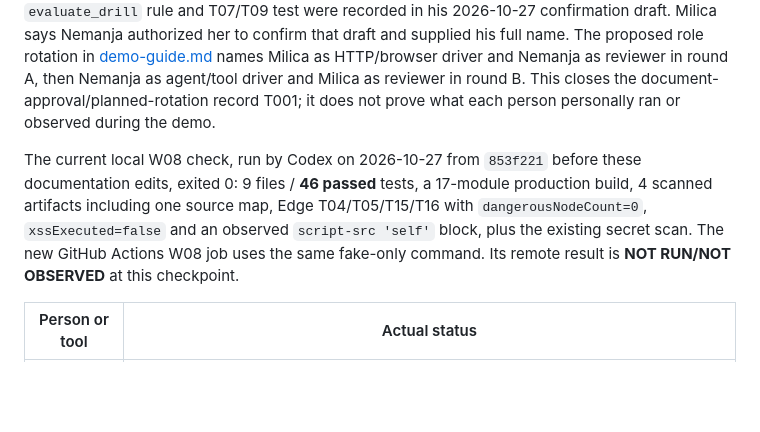
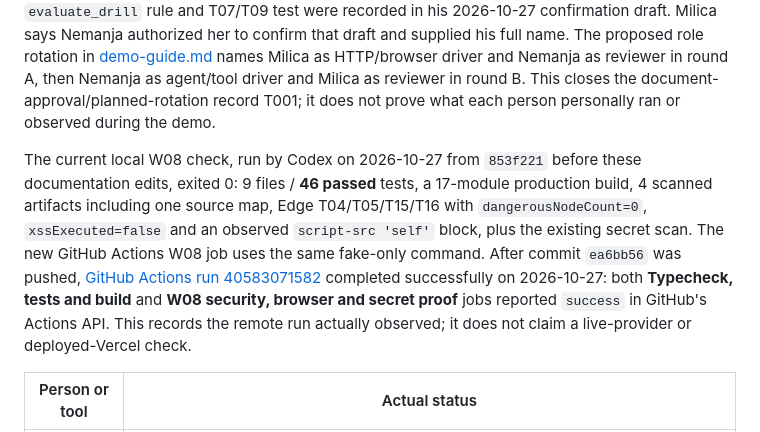
Before and after one commit to mileusnicmilica/skyline_stack, a Markdown page: docs/EVIDENCE_W08.md, the part around the change. Rendered like a GitHub page; blank space fills up the shorter version.

Commit message:
docs(w08): record successful GitHub Actions run

```diff
--- a/docs/EVIDENCE_W08.md
+++ b/docs/EVIDENCE_W08.md
@@ -133,7 +133,7 @@ The expected column was fixed in [the security contract](../specs/005-secure-the
 
 On 2026-10-27 Milica Mileusnić identified herself in the conversation and explicitly approved the current W08 `spec.md`, `plan.md`, `tasks.md` and her confirmation draft without stated objections. Nemanja Manić's own explicit approval of the three documents and his direction/review of the `evaluate_drill` rule and T07/T09 test were recorded in his 2026-10-27 confirmation draft. Milica says Nemanja authorized her to confirm that draft and supplied his full name. The proposed role rotation in [demo-guide.md](../specs/005-secure-the-arcade/demo-guide.md) names Milica as HTTP/browser driver and Nemanja as reviewer in round A, then Nemanja as agent/tool driver and Milica as reviewer in round B. This closes the document-approval/planned-rotation record T001; it does not prove what each person personally ran or observed during the demo.
 
-The current local W08 check, run by Codex on 2026-10-27 from `853f221` before these documentation edits, exited 0: 9 files / **46 passed** tests, a 17-module production build, 4 scanned artifacts including one source map, Edge T04/T05/T15/T16 with `dangerousNodeCount=0`, `xssExecuted=false` and an observed `script-src 'self'` block, plus the existing secret scan. The new GitHub Actions W08 job uses the same fake-only command. Its remote result is **NOT RUN/NOT OBSERVED** at this checkpoint.
+The current local W08 check, run by Codex on 2026-10-27 from `853f221` before these documentation edits, exited 0: 9 files / **46 passed** tests, a 17-module production build, 4 scanned artifacts including one source map, Edge T04/T05/T15/T16 with `dangerousNodeCount=0`, `xssExecuted=false` and an observed `script-src 'self'` block, plus the existing secret scan. The new GitHub Actions W08 job uses the same fake-only command. After commit `ea6bb56` was pushed, [GitHub Actions run 40583071582](https://github.com/mileusnicmilica/skyline_stack/actions/runs/40583071582) completed successfully on 2026-10-27: both **Typecheck, tests and build** and **W08 security, browser and secret proof** jobs reported `success` in GitHub's Actions API. This records the remote run actually observed; it does not claim a live-provider or deployed-Vercel check.
 
 | Person or tool | Actual status |
 |---|---|
```
Also changed, not shown: specs/005-secure-the-arcade/tasks.md (+1 -1 lines).
